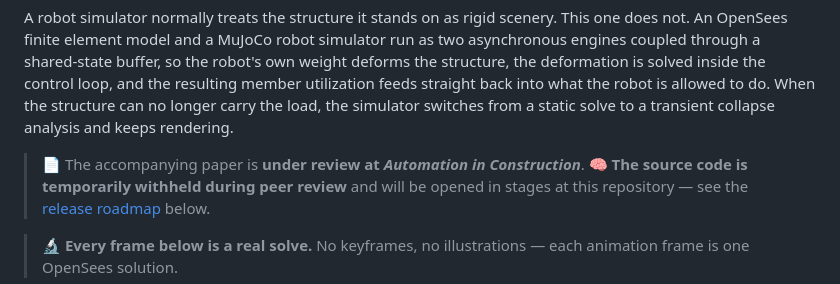
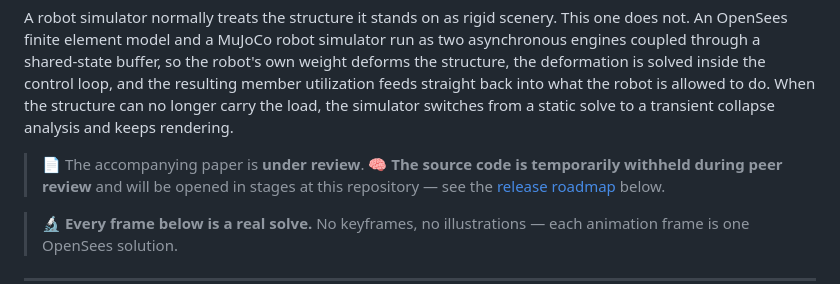
Before and after one commit to lufengWong/StructAware-RobotSim, a Markdown page: README.md, the part around the change. GitHub-like rendering.

```diff
--- a/README.md
+++ b/README.md
@@ -24,7 +24,7 @@ deformation is solved inside the control loop, and the resulting member utilizat
 back into what the robot is allowed to do. When the structure can no longer carry the load, the
 simulator switches from a static solve to a transient collapse analysis and keeps rendering.
 
-> 📄 The accompanying paper is **under review at *Automation in Construction***.
+> 📄 The accompanying paper is **under review**.
 > 🧠 **The source code is temporarily withheld during peer review** and will be opened in stages
 > at this repository — see the [release roadmap](#-release-roadmap) below.
 
```
